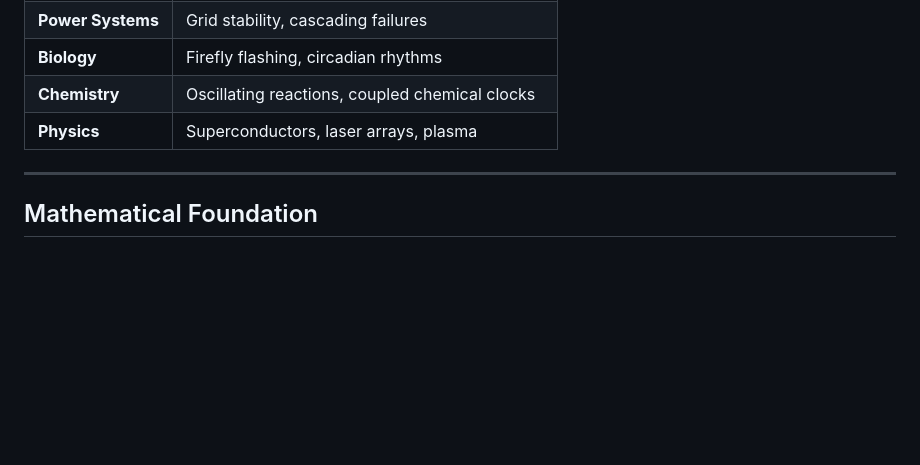
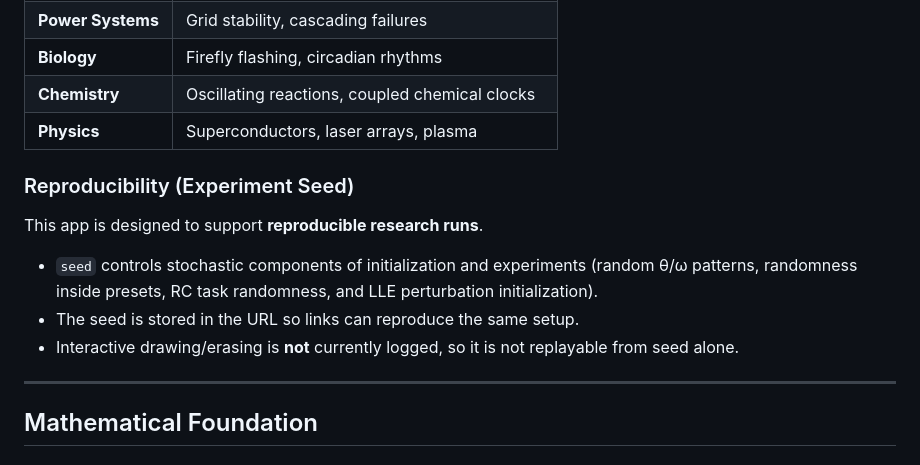
Before and after one commit to R1704/kuramoto, a Markdown page: DOCUMENTATION.md, the part around the change. GitHub-like rendering; blank space fills up the shorter version.

Commit message:
doc experiment seed and reproducibility

```diff
--- a/DOCUMENTATION.md
+++ b/DOCUMENTATION.md
@@ -37,6 +37,14 @@ Introduced by **Yoshiki Kuramoto** in 1975, this deceptively simple model exhibi
 | **Biology** | Firefly flashing, circadian rhythms |
 | **Chemistry** | Oscillating reactions, coupled chemical clocks |
 | **Physics** | Superconductors, laser arrays, plasma |
+
+### Reproducibility (Experiment Seed)
+
+This app is designed to support **reproducible research runs**.
+
+- `seed` controls stochastic components of initialization and experiments (random θ/ω patterns, randomness inside presets, RC task randomness, and LLE perturbation initialization).
+- The seed is stored in the URL so links can reproduce the same setup.
+- Interactive drawing/erasing is **not** currently logged, so it is not replayable from seed alone.
 
 ---
 
```
Also changed, not shown: ROADMAP.md (+1 -1 lines).
